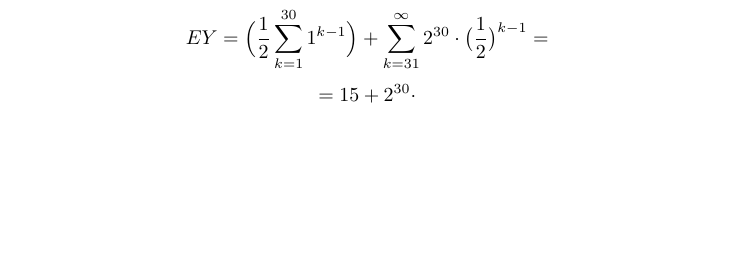
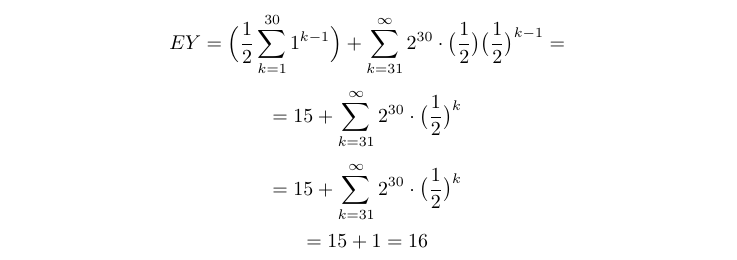
Before and after one commit to kjura/maths, a LaTeX problem sheet (pishro-nik-probability/chapter_3/chapter_3_exercises.tex): part of page 18 of 18, cut so that both start at the same text, the shorter picture padded with empty space. Compiled offline with pdfLaTeX.

Commit message:
pishro-nik probability: draft Chapter 3 Problem 22 Saint Petersburg's Paradox

```diff
--- a/pishro-nik-probability/chapter_3/chapter_3_exercises.tex
+++ b/pishro-nik-probability/chapter_3/chapter_3_exercises.tex
@@ -972,10 +973,16 @@ Then:
 \end{equation*}
 
 \begin{equation*}
-    EY = \Big( \frac{1}{2} \sum_{k=1}^{30} 1^{k-1} \Big) + \sum_{k=31}^{\infty} 2^{30} \cdot \big( \frac{1}{2} \big)^{k-1} =
+    EY = \Big( \frac{1}{2} \sum_{k=1}^{30} 1^{k-1} \Big) + \sum_{k=31}^{\infty} 2^{30} \cdot \big(\frac{1}{2}\big) \big( \frac{1}{2} \big)^{k-1} =
 \end{equation*}
 \begin{equation*}
-    = 15 + 2^{30} \cdot
+    = 15 + \sum_{k=31}^{\infty} 2^{30} \cdot \big( \frac{1}{2} \big)^{k}
+\end{equation*}
+\begin{equation*}
+    = 15 + \sum_{k=31}^{\infty} 2^{30} \cdot \big( \frac{1}{2} \big)^{k}
+\end{equation*}
+\begin{equation*}
+    = 15 + 1 = 16
 \end{equation*}
 
 \end{document}
```
Also changed, not shown: pishro-nik-probability/chapter_3/chapter_3_exercises.tex (1 more changed lines).
